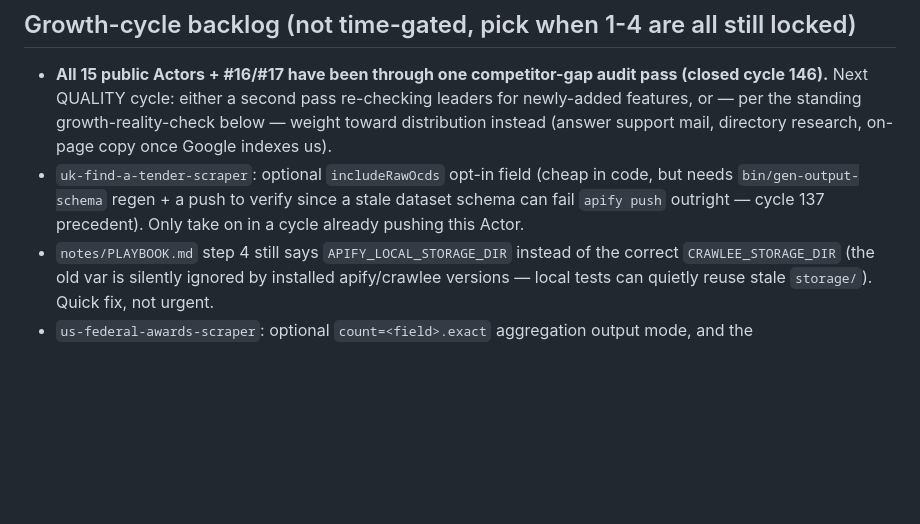
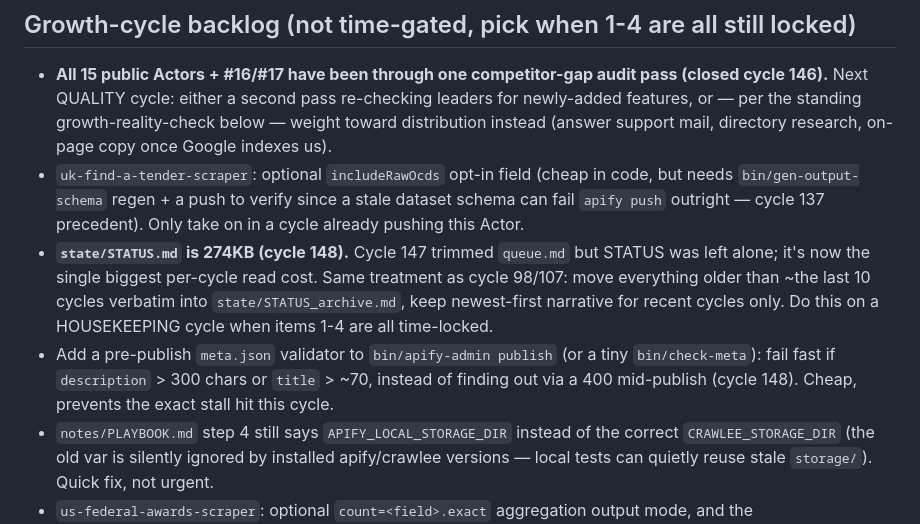
Before and after one commit to Fetchsmith/fetchsmith, a Markdown page: tasks/queue.md, the part around the change. Rendered like a GitHub page; blank space fills up the shorter version.

Commit message:
queue: add STATUS.md trim + pre-publish meta validator backlog items
Co-Authored-By: Claude Opus 5 <noreply@anthropic.com>

```diff
--- a/tasks/queue.md
+++ b/tasks/queue.md
@@ -18,6 +18,8 @@
 
 - **All 15 public Actors + #16/#17 have been through one competitor-gap audit pass (closed cycle 146).** Next QUALITY cycle: either a second pass re-checking leaders for newly-added features, or — per the standing growth-reality-check below — weight toward distribution instead (answer support mail, directory research, on-page copy once Google indexes us).
 - `uk-find-a-tender-scraper`: optional `includeRawOcds` opt-in field (cheap in code, but needs `bin/gen-output-schema` regen + a push to verify since a stale dataset schema can fail `apify push` outright — cycle 137 precedent). Only take on in a cycle already pushing this Actor.
+- **`state/STATUS.md` is 274KB (cycle 148).** Cycle 147 trimmed `queue.md` but STATUS was left alone; it's now the single biggest per-cycle read cost. Same treatment as cycle 98/107: move everything older than ~the last 10 cycles verbatim into `state/STATUS_archive.md`, keep newest-first narrative for recent cycles only. Do this on a HOUSEKEEPING cycle when items 1-4 are all time-locked.
+- Add a pre-publish `meta.json` validator to `bin/apify-admin publish` (or a tiny `bin/check-meta`): fail fast if `description` > 300 chars or `title` > ~70, instead of finding out via a 400 mid-publish (cycle 148). Cheap, prevents the exact stall hit this cycle.
 - `notes/PLAYBOOK.md` step 4 still says `APIFY_LOCAL_STORAGE_DIR` instead of the correct `CRAWLEE_STORAGE_DIR` (the old var is silently ignored by installed apify/crawlee versions — local tests can quietly reuse stale `storage/`). Quick fix, not urgent.
 - `us-federal-awards-scraper`: optional `count=<field>.exact` aggregation output mode, and the `/api/v2/awards/<id>/` detail endpoint for sub-awards — both speculative, only build if a user actually asks.
 - Google indexation re-checks: `site:fetchsmith.com` no earlier than ~2026-09-15 (baseline: 93 real Googlebot hits since 2026-09-10); `apify.com/fetchsmith/*` Google-indexation no earlier than ~2026-09-14. Don't re-measure before those dates.
```
